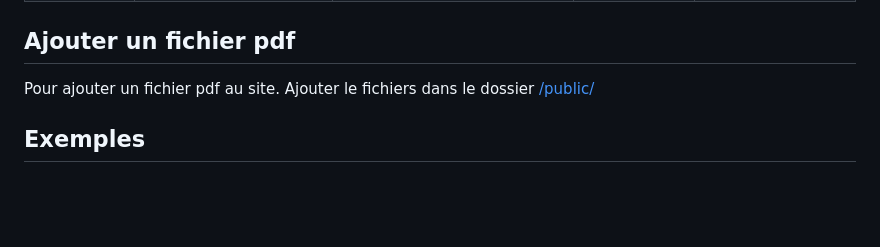
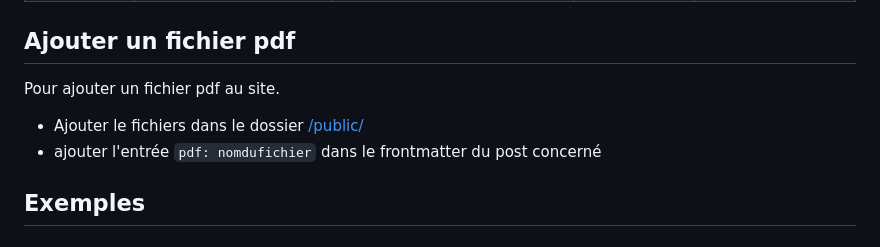
Before and after one commit to sylvie-thorel/sylvie-thorel.github.io, a Markdown page: README.md, the part around the change. Rendered like a GitHub page; blank space fills up the shorter version.

```diff
--- a/README.md
+++ b/README.md
@@ -41,7 +41,10 @@ Valeurs du frontmatter.
 
 ## Ajouter un fichier pdf
 
-Pour ajouter un fichier pdf au site. Ajouter le fichiers dans le dossier [/public/](/public/)
+Pour ajouter un fichier pdf au site.
+
+- Ajouter le fichiers dans le dossier [/public/](/public/)
+- ajouter l'entrée `pdf: nomdufichier` dans le frontmatter du post concerné
 
 ## Exemples
 
```
